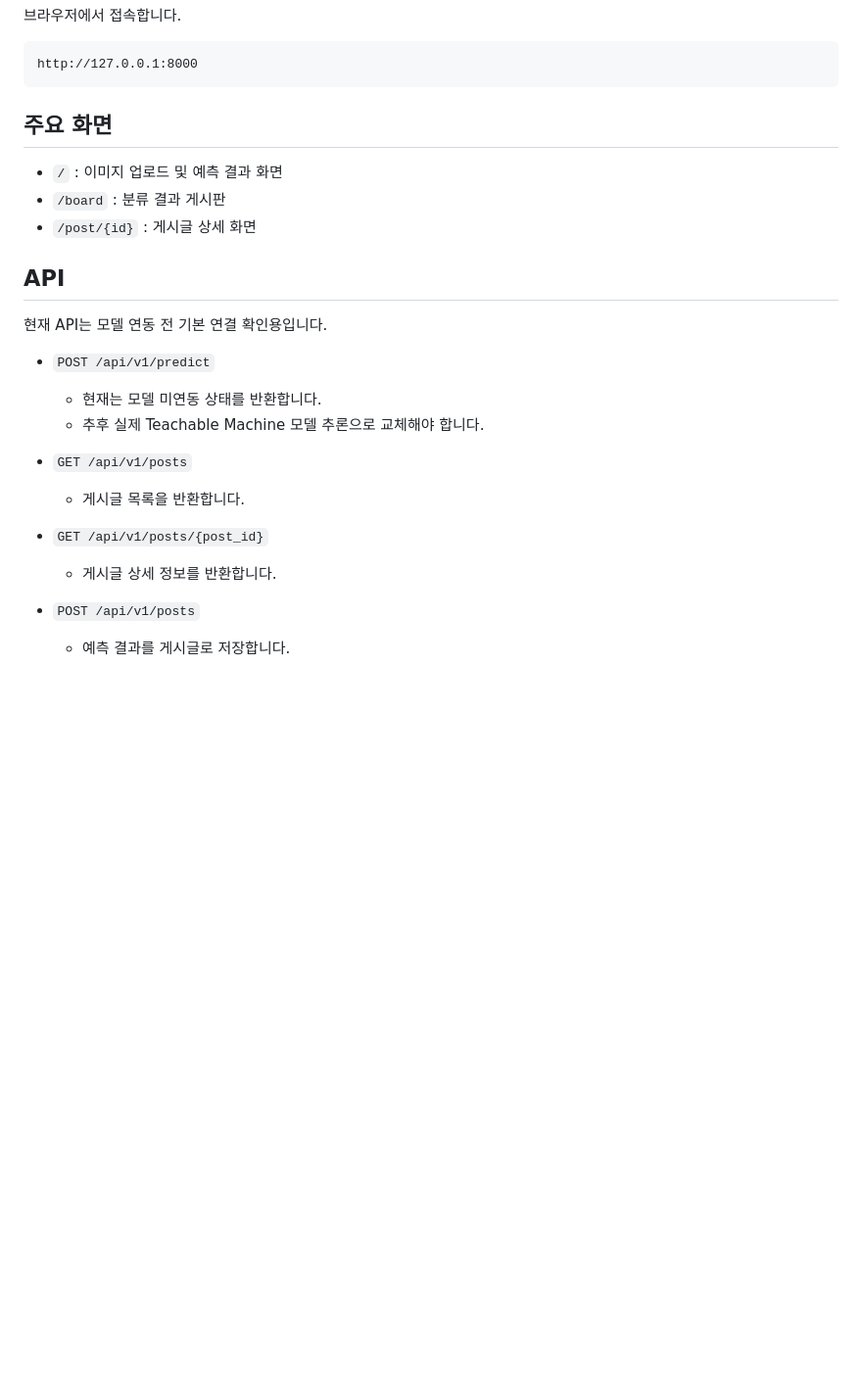
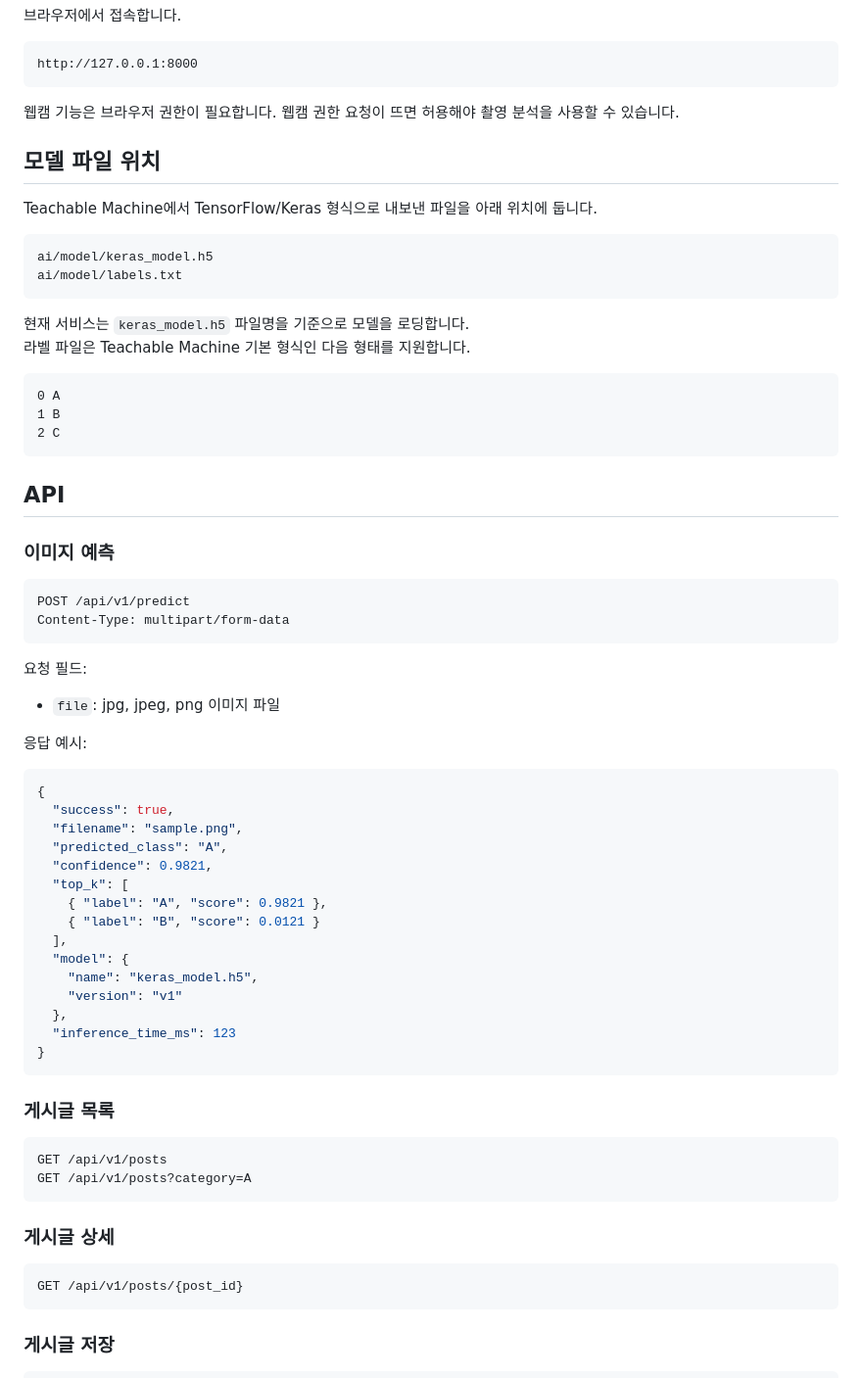
Before and after one commit to EUNTELLA/Deeplearning_Board, a Markdown page: README.md, the part around one of its changes. Shown at 98% size. Rendered like a GitHub page; blank space fills up the shorter version.

````diff
--- a/README.md
+++ b/README.md
@@ -52,25 +65,71 @@ python -m uvicorn backend.app.main:app --reload
 http://127.0.0.1:8000
 ```
 
-## 주요 화면
+웹캠 기능은 브라우저 권한이 필요합니다. 웹캠 권한 요청이 뜨면 허용해야 촬영 분석을 사용할 수 있습니다.
 
-- `/` : 이미지 업로드 및 예측 결과 화면
-- `/board` : 분류 결과 게시판
-- `/post/{id}` : 게시글 상세 화면
+## 모델 파일 위치
+
+Teachable Machine에서 TensorFlow/Keras 형식으로 내보낸 파일을 아래 위치에 둡니다.
+
+```text
+ai/model/keras_model.h5
+ai/model/labels.txt
+```
+
+현재 서비스는 `keras_model.h5` 파일명을 기준으로 모델을 로딩합니다.
+라벨 파일은 Teachable Machine 기본 형식인 다음 형태를 지원합니다.
+
+```text
+0 A
+1 B
+2 C
+```
 
 ## API
 
-현재 API는 모델 연동 전 기본 연결 확인용입니다.
+### 이미지 예측
 
-- `POST /api/v1/predict`
-  - 현재는 모델 미연동 상태를 반환합니다.
-  - 추후 실제 Teachable Machine 모델 추론으로 교체해야 합니다.
+```http
+POST /api/v1/predict
+Content-Type: multipart/form-data
+```
 
-- `GET /api/v1/posts`
-  - 게시글 목록을 반환합니다.
+요청 필드:
 
-- `GET /api/v1/posts/{post_id}`
-  - 게시글 상세 정보를 반환합니다.
+- `file`: jpg, jpeg, png 이미지 파일
 
-- `POST /api/v1/posts`
-  - 예측 결과를 게시글로 저장합니다.
+응답 예시:
+
+```json
+{
+  "success": true,
+  "filename": "sample.png",
+  "predicted_class": "A",
+  "confidence": 0.9821,
+  "top_k": [
+    { "label": "A", "score": 0.9821 },
+    { "label": "B", "score": 0.0121 }
+  ],
+  "model": {
+    "name": "keras_model.h5",
+    "version": "v1"
+  },
+  "inference_time_ms": 123
+}
+```
+
+### 게시글 목록
+
+```http
+GET /api/v1/posts
+GET /api/v1/posts?category=A
+```
+
+### 게시글 상세
+
+```http
+GET /api/v1/posts/{post_id}
+```
+
+### 게시글 저장
+
````
Also changed, not shown: other parts of README.md (+107 -79 lines), image.png (added).
